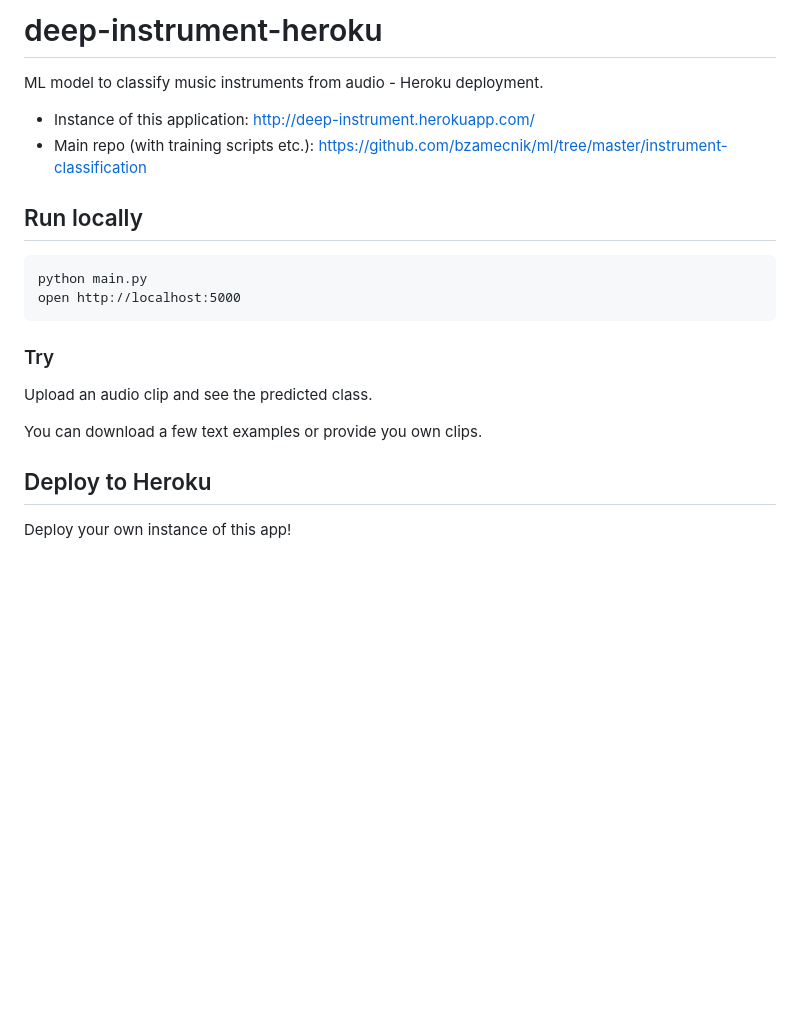
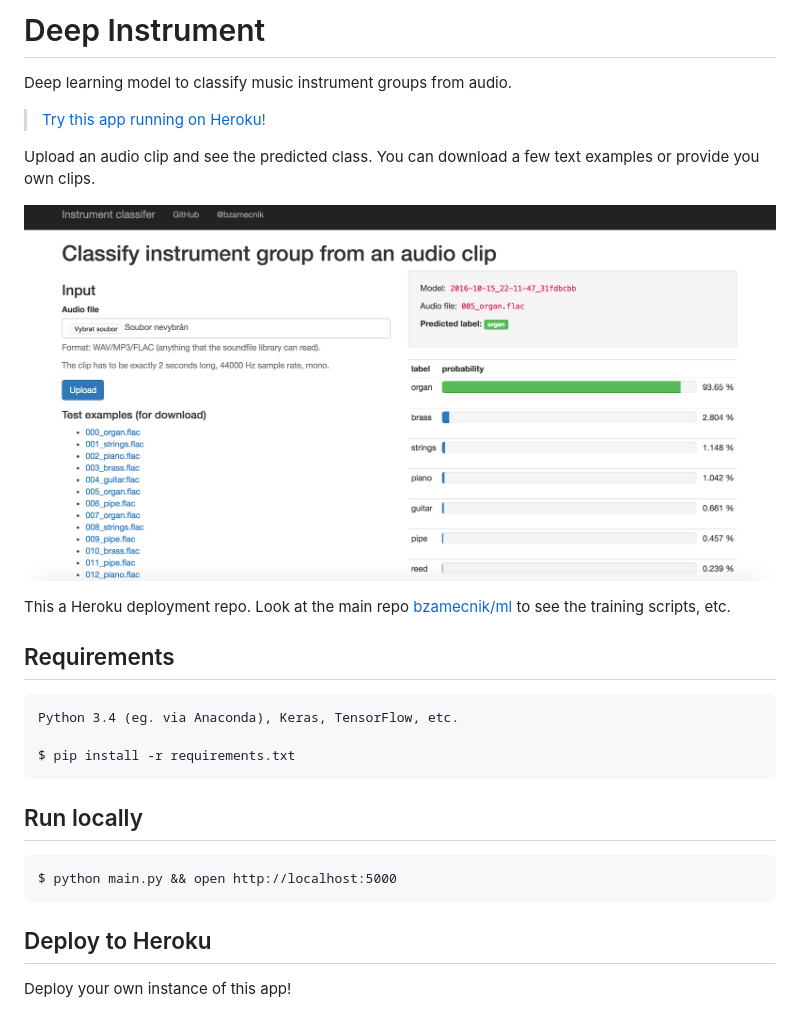
Before and after one commit to bzamecnik/deep-instrument-heroku, a Markdown page: README.md, the part around the change. GitHub-like rendering; pictures changed too: screenshot.png (added); blank space fills up the shorter version.

Commit message:
Add a screenshot and make the README more user-friendly.

````diff
--- a/README.md
+++ b/README.md
@@ -1,23 +1,29 @@
-# deep-instrument-heroku
+# Deep Instrument
 
-ML model to classify music instruments from audio - Heroku deployment.
+Deep learning model to classify music instrument groups from audio.
 
-- Instance of this application: http://deep-instrument.herokuapp.com/
-- Main repo (with training scripts etc.): https://github.com/bzamecnik/ml/tree/master/instrument-classification
+> [Try this app running on Heroku](http://deep-instrument.herokuapp.com/)!
+
+Upload an audio clip and see the predicted class. You can download a few text examples or provide you own clips.
+
+[![screenshot](screenshot.png)](http://deep-instrument.herokuapp.com/)
+
+This a Heroku deployment repo. Look at the main repo [bzamecnik/ml](https://github.com/bzamecnik/ml/tree/master/instrument-classification) to see the training scripts, etc.
+
+## Requirements
+
+```
+Python 3.4 (eg. via Anaconda), Keras, TensorFlow, etc.
+
+$ pip install -r requirements.txt
+```
 
 
 ## Run locally
 
 ```
-python main.py
-open http://localhost:5000
+$ python main.py && open http://localhost:5000
 ```
-
-### Try
-
-Upload an audio clip and see the predicted class.
-
-You can download a few text examples or provide you own clips.
 
 ## Deploy to Heroku
 
````
